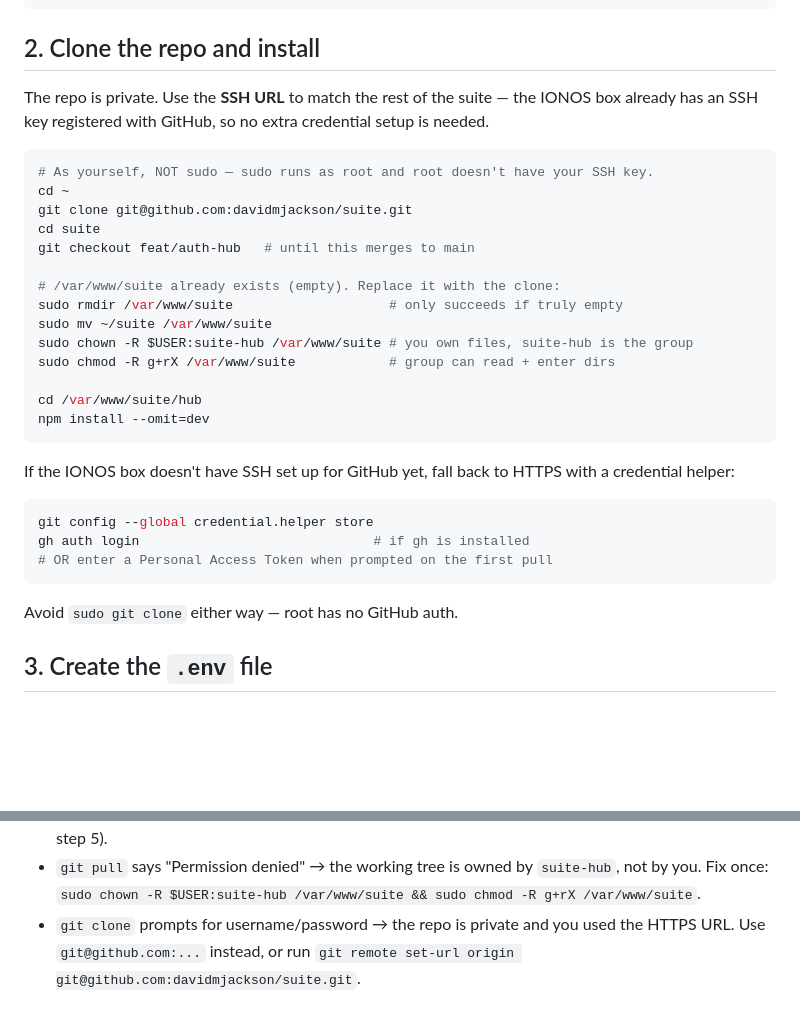
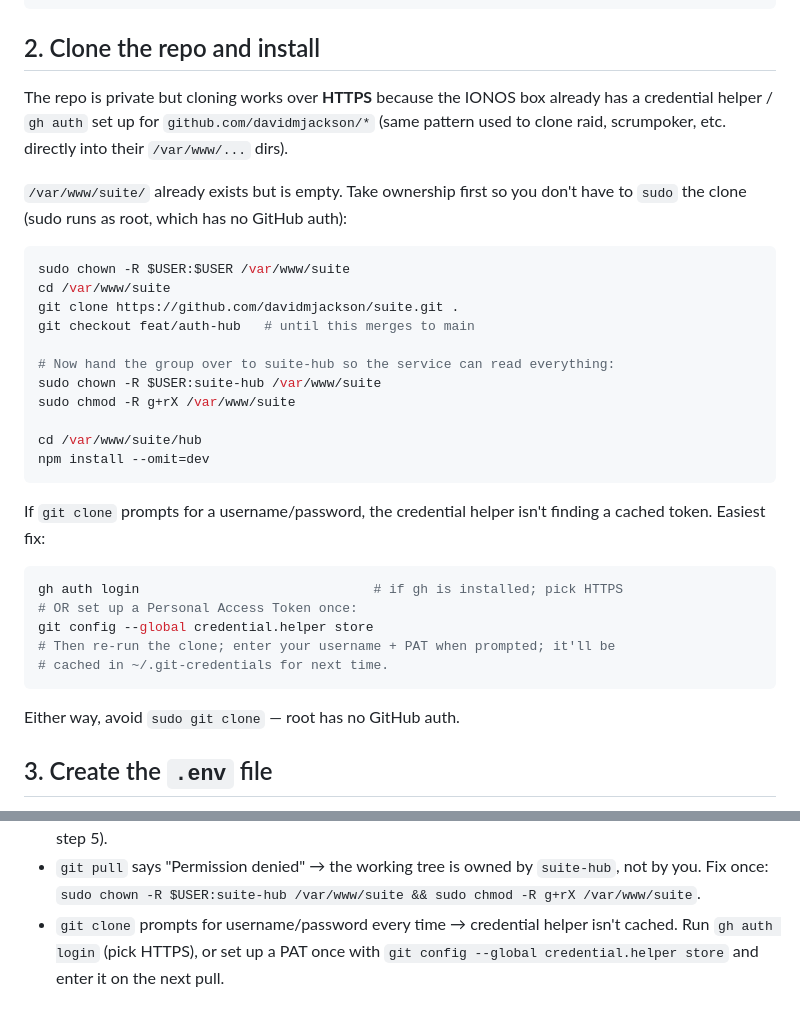
Before and after one commit to davidmjackson/suite, a Markdown page: hub/deploy/README.md, 2 parts joined by grey strips. Rendered like a GitHub page; blank space fills up the shorter version.

Commit message:
docs(deploy): HTTPS clone pattern, match how other apps were deployed

````diff
--- a/hub/deploy/README.md
+++ b/hub/deploy/README.md
@@ -25,37 +25,40 @@ sudo useradd --system --no-create-home --shell /usr/sbin/nologin suite-hub
 
 ## 2. Clone the repo and install
 
-The repo is private. Use the **SSH URL** to match the rest of the suite — the
-IONOS box already has an SSH key registered with GitHub, so no extra credential
-setup is needed.
+The repo is private but cloning works over **HTTPS** because the IONOS box
+already has a credential helper / `gh auth` set up for `github.com/davidmjackson/*`
+(same pattern used to clone raid, scrumpoker, etc. directly into their
+`/var/www/...` dirs).
+
+`/var/www/suite/` already exists but is empty. Take ownership first so you
+don't have to `sudo` the clone (sudo runs as root, which has no GitHub auth):
 
 ```bash
-# As yourself, NOT sudo — sudo runs as root and root doesn't have your SSH key.
-cd ~
-git clone git@github.com:davidmjackson/suite.git
-cd suite
+sudo chown -R $USER:$USER /var/www/suite
+cd /var/www/suite
+git clone https://github.com/davidmjackson/suite.git .
 git checkout feat/auth-hub   # until this merges to main
 
-# /var/www/suite already exists (empty). Replace it with the clone:
-sudo rmdir /var/www/suite                    # only succeeds if truly empty
-sudo mv ~/suite /var/www/suite
-sudo chown -R $USER:suite-hub /var/www/suite # you own files, suite-hub is the group
-sudo chmod -R g+rX /var/www/suite            # group can read + enter dirs
+# Now hand the group over to suite-hub so the service can read everything:
+sudo chown -R $USER:suite-hub /var/www/suite
+sudo chmod -R g+rX /var/www/suite
 
 cd /var/www/suite/hub
 npm install --omit=dev
 ```
 
-If the IONOS box doesn't have SSH set up for GitHub yet, fall back to
-HTTPS with a credential helper:
+If `git clone` prompts for a username/password, the credential helper isn't
+finding a cached token. Easiest fix:
 
 ```bash
+gh auth login                              # if gh is installed; pick HTTPS
+# OR set up a Personal Access Token once:
 git config --global credential.helper store
-gh auth login                              # if gh is installed
-# OR enter a Personal Access Token when prompted on the first pull
+# Then re-run the clone; enter your username + PAT when prompted; it'll be
+# cached in ~/.git-credentials for next time.
 ```
 
-Avoid `sudo git clone` either way — root has no GitHub auth.
+Either way, avoid `sudo git clone` — root has no GitHub auth.
 
 ## 3. Create the `.env` file
 
@@ -228,6 +231,6 @@ design. Central sessions live in sqlite and survive restarts.
 - `git pull` says "Permission denied" → the working tree is owned by
   `suite-hub`, not by you. Fix once:
   `sudo chown -R $USER:suite-hub /var/www/suite && sudo chmod -R g+rX /var/www/suite`.
-- `git clone` prompts for username/password → the repo is private and you
-  used the HTTPS URL. Use `git@github.com:...` instead, or run
-  `git remote set-url origin git@github.com:davidmjackson/suite.git`.
+- `git clone` prompts for username/password every time → credential helper
+  isn't cached. Run `gh auth login` (pick HTTPS), or set up a PAT once with
+  `git config --global credential.helper store` and enter it on the next pull.
````
